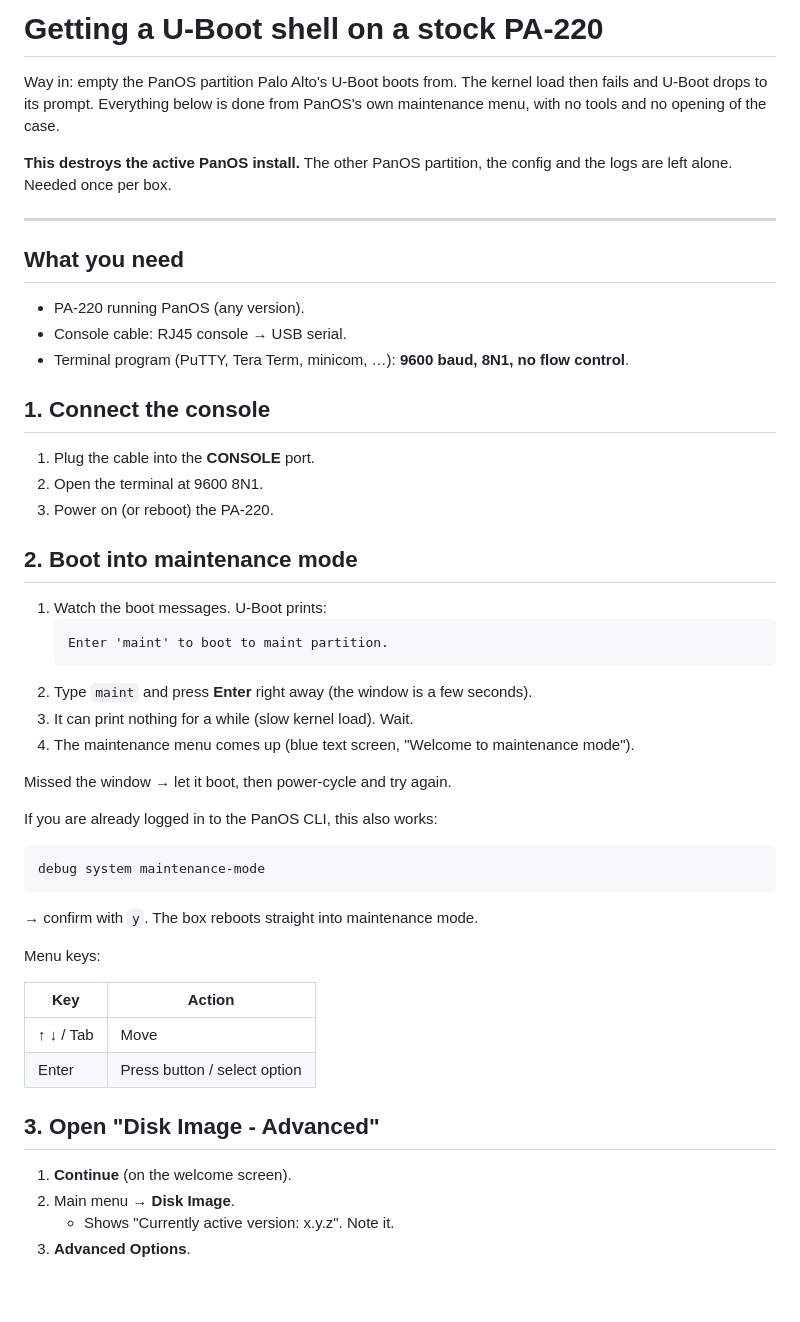
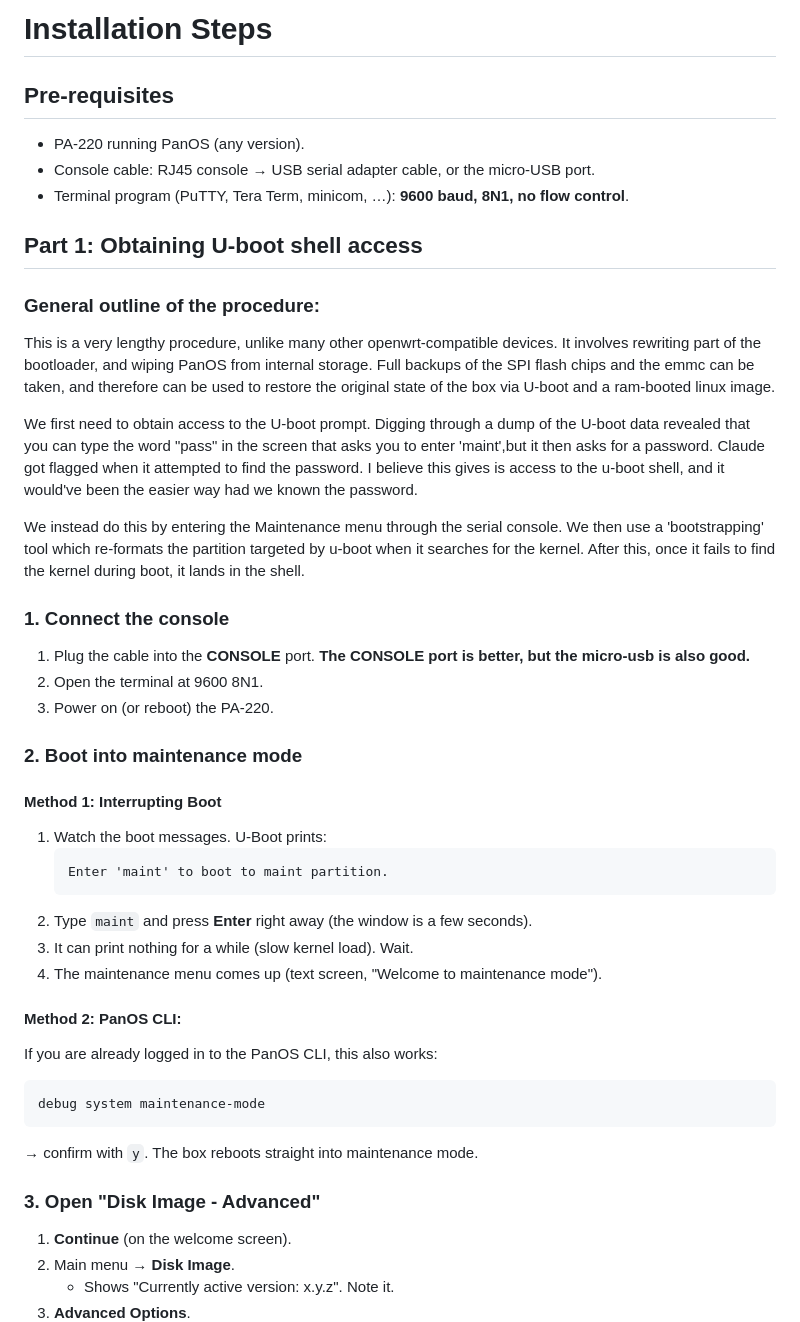
Before and after one commit to IronDemiGod/pa220-openwrt, a Markdown page: docs/INSTALLATION.md, the part around one of its changes. Rendered like a GitHub page; blank space fills up the shorter version.

````diff
--- a/docs/UBOOT-SHELL.md
+++ b/docs/INSTALLATION.md
@@ -1,54 +1,52 @@
-# Getting a U-Boot shell on a stock PA-220
+# Installation Steps
 
-Way in: empty the PanOS partition Palo Alto's U-Boot boots from. The kernel
-load then fails and U-Boot drops to its prompt. Everything below is done from PanOS's own maintenance menu, with no
-tools and no opening of the case.
-
-**This destroys the active PanOS install.** The other PanOS partition, the
-config and the logs are left alone. Needed once per box.
-
----
-
-## What you need
+## Pre-requisites
 
 - PA-220 running PanOS (any version).
-- Console cable: RJ45 console → USB serial.
+- Console cable: RJ45 console → USB serial adapter cable, or the micro-USB port.
 - Terminal program (PuTTY, Tera Term, minicom, …): **9600 baud, 8N1, no
   flow control**.
 
-## 1. Connect the console
+
+## Part 1: Obtaining U-boot shell access
+
+### General outline of the procedure:
+
+This is a very lengthy procedure, unlike many other openwrt-compatible devices. It involves rewriting part of the bootloader, and wiping PanOS from internal storage.
+Full backups of the SPI flash chips and the emmc can be taken, and therefore can be used to restore the original state of the box via U-boot and a ram-booted linux image.
+
+We first need to obtain access to the U-boot prompt. Digging through a dump of the U-boot data revealed that you can type the word "pass" in the screen that asks you to enter 'maint',but it then asks for a password. Claude got flagged when it attempted to find the password. I believe this gives is access to the u-boot shell, and it would've been the easier way had we known the password.
+
+We instead do this by entering the Maintenance menu through the serial console. We then use a 'bootstrapping' tool which re-formats the partition targeted by u-boot when it searches for the kernel. After this, once it fails to find the kernel during boot, it lands in the shell.
+
+
+### 1. Connect the console
 
 1. Plug the cable into the **CONSOLE** port.
+**The CONSOLE port is better, but the micro-usb is also good.**
 2. Open the terminal at 9600 8N1.
 3. Power on (or reboot) the PA-220.
 
-## 2. Boot into maintenance mode
+### 2. Boot into maintenance mode
 
+#### Method 1: Interrupting Boot
 1. Watch the boot messages. U-Boot prints:
    ```
    Enter 'maint' to boot to maint partition.
    ```
 2. Type `maint` and press **Enter** right away (the window is a few seconds).
 3. It can print nothing for a while (slow kernel load). Wait.
-4. The maintenance menu comes up (blue text screen, "Welcome to maintenance
+4. The maintenance menu comes up (text screen, "Welcome to maintenance
    mode").
 
-Missed the window → let it boot, then power-cycle and try again.
-
+#### Method 2: PanOS CLI:
 If you are already logged in to the PanOS CLI, this also works:
 ```
 debug system maintenance-mode
 ```
 → confirm with `y`. The box reboots straight into maintenance mode.
 
-Menu keys:
-
-| Key | Action |
-|---|---|
-| ↑ ↓ / Tab | Move |
-| Enter | Press button / select option |
-
-## 3. Open "Disk Image - Advanced"
+### 3. Open "Disk Image - Advanced"
 
 1. **Continue** (on the welcome screen).
 2. Main menu → **Disk Image**.
````
Also changed, not shown: other parts of docs/INSTALLATION.md (+5 -21 lines).
